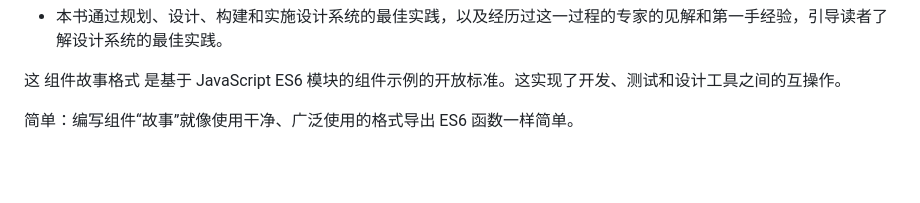
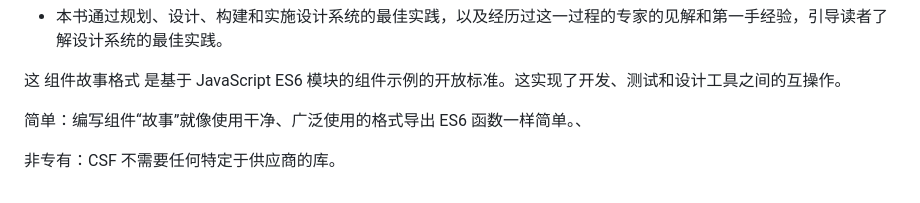
Before and after one commit to JerryHub-dev/encoding-norm, a Markdown page: docs/Frontend/index.md, the part around the change. Rendered like a GitHub page; blank space fills up the shorter version.

Commit message:
style: scf

```diff
--- a/docs/Frontend/index.md
+++ b/docs/Frontend/index.md
@@ -120,4 +120,6 @@ group:
 
 这 组件故事格式 是基于 JavaScript ES6 模块的组件示例的开放标准。这实现了开发、测试和设计工具之间的互操作。
 
-简单：编写组件“故事”就像使用干净、广泛使用的格式导出 ES6 函数一样简单。
+简单：编写组件“故事”就像使用干净、广泛使用的格式导出 ES6 函数一样简单。、
+
+非专有：CSF 不需要任何特定于供应商的库。
```
